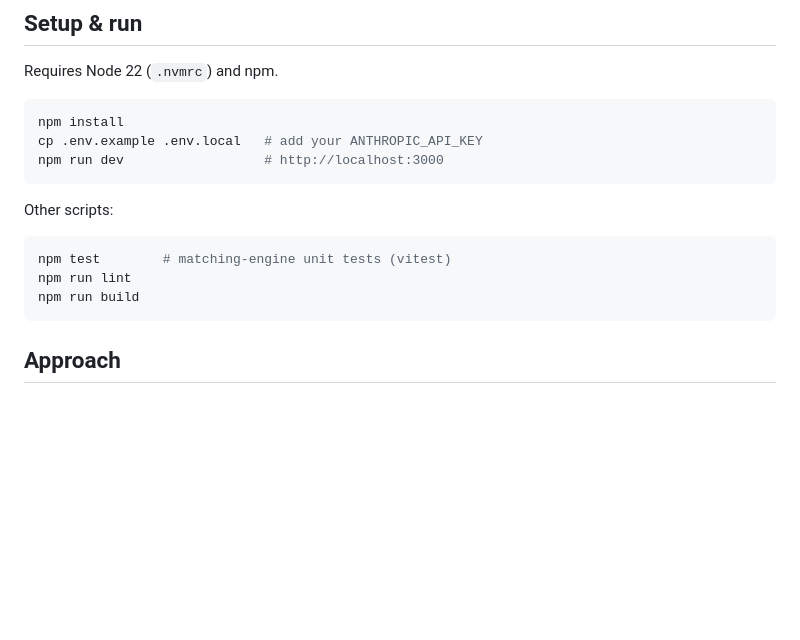
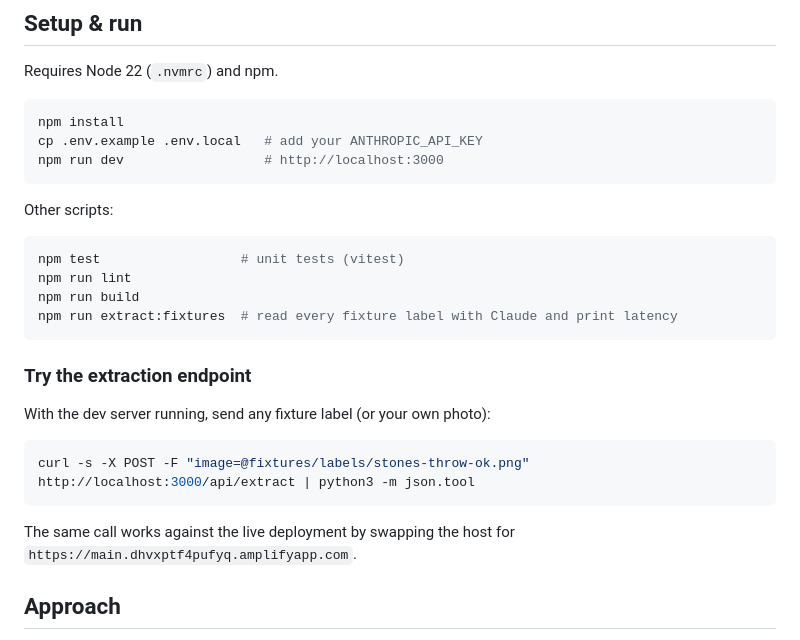
Before and after one commit to jkim911/alcohol-label-verification-app, a Markdown page: README.md, the part around the change. GitHub-like rendering; blank space fills up the shorter version.

Commit message:
README: how to try the extraction endpoint
Co-Authored-By: Claude Fable 5.1 <noreply@anthropic.com>

````diff
--- a/README.md
+++ b/README.md
@@ -25,10 +25,22 @@ npm run dev                  # http://localhost:3000
 Other scripts:
 
 ```bash
-npm test        # matching-engine unit tests (vitest)
+npm test                  # unit tests (vitest)
 npm run lint
 npm run build
+npm run extract:fixtures  # read every fixture label with Claude and print latency
 ```
+
+### Try the extraction endpoint
+
+With the dev server running, send any fixture label (or your own photo):
+
+```bash
+curl -s -X POST -F "image=@fixtures/labels/stones-throw-ok.png" http://localhost:3000/api/extract | python3 -m json.tool
+```
+
+The same call works against the live deployment by swapping the host for
+`https://main.dhvxptf4pufyq.amplifyapp.com`.
 
 ## Approach
 
````
